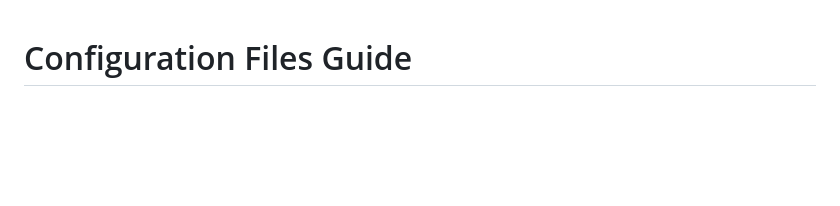
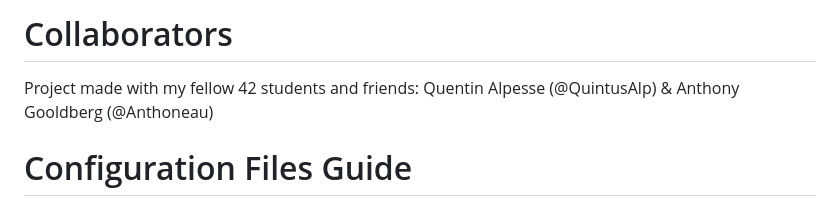
Before and after one commit to margauuuuuxx/webserv, a Markdown page: README.md, the part around the change. Rendered like a GitHub page; blank space fills up the shorter version.

Commit message:
Add collaborators section to README
Added a collaborators section with names and handles.

Signed-off-by: Margaux Loncour <margaux.loncour@gmail.com>

```diff
--- a/README.md
+++ b/README.md
@@ -1,3 +1,7 @@
+# Collaborators
+
+Project made with my fellow 42 students and friends: Quentin Alpesse (@QuintusAlp) & Anthony Gooldberg (@Anthoneau)
+
 # Configuration Files Guide
 
 This directory contains various configuration files for testing the webserv project.
```
